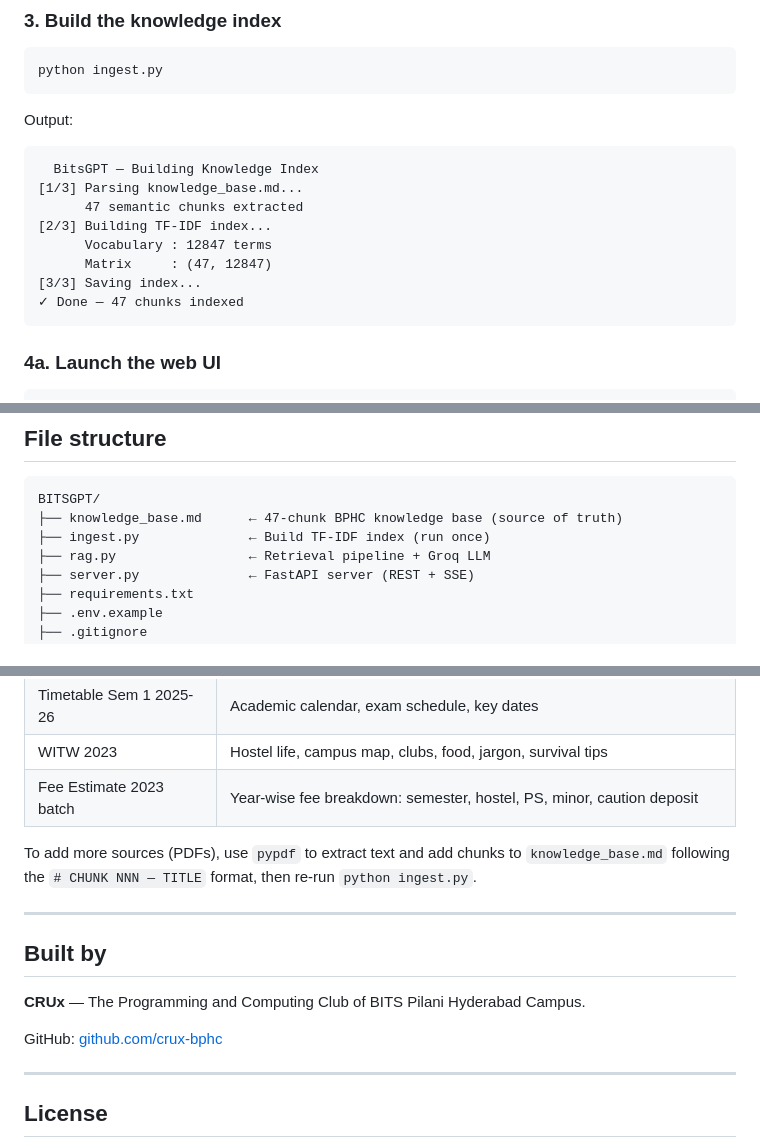
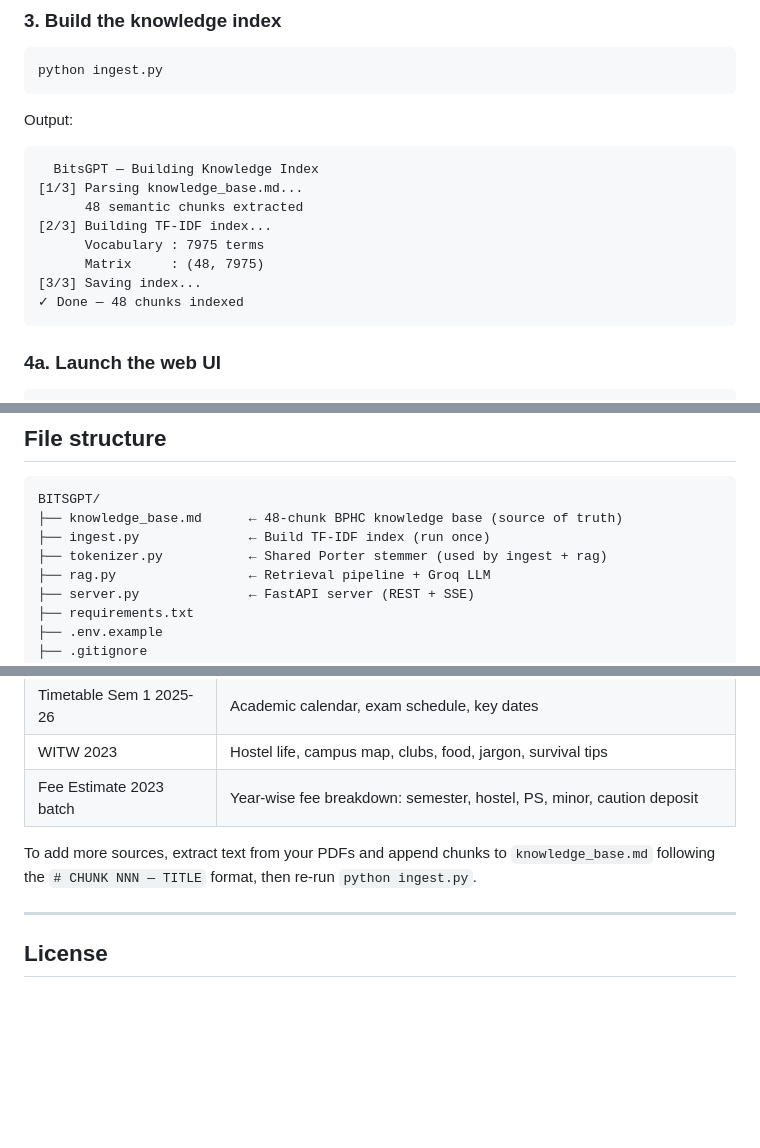
Before and after one commit to Shivansh0911/BITSGPT, a Markdown page: README.md, 3 parts joined by grey strips. GitHub-like rendering; blank space fills up the shorter version.

Commit message:
docs: update README — fix chunk/vocab counts, add tokenizer.py, remove Built By section
- 48 chunks and 7975-term vocab (was outdated 47/12847)
- Add tokenizer.py to file structure
- Remove "Built by CRUx" attribution section
- Drop pypdf reference (not in requirements)

Co-Authored-By: Claude Sonnet 4.6 <noreply@anthropic.com>

````diff
--- a/README.md
+++ b/README.md
@@ -85,12 +85,12 @@ Output:
 ```
   BitsGPT — Building Knowledge Index
 [1/3] Parsing knowledge_base.md...
-      47 semantic chunks extracted
+      48 semantic chunks extracted
 [2/3] Building TF-IDF index...
-      Vocabulary : 12847 terms
-      Matrix     : (47, 12847)
+      Vocabulary : 7975 terms
+      Matrix     : (48, 7975)
 [3/3] Saving index...
-✓ Done — 47 chunks indexed
+✓ Done — 48 chunks indexed
 ```
 
 ### 4a. Launch the web UI
@@ -156,8 +156,9 @@ Returns a list of sample questions to display in the UI.
 
 ```
 BITSGPT/
-├── knowledge_base.md      ← 47-chunk BPHC knowledge base (source of truth)
+├── knowledge_base.md      ← 48-chunk BPHC knowledge base (source of truth)
 ├── ingest.py              ← Build TF-IDF index (run once)
+├── tokenizer.py           ← Shared Porter stemmer (used by ingest + rag)
 ├── rag.py                 ← Retrieval pipeline + Groq LLM
 ├── server.py              ← FastAPI server (REST + SSE)
 ├── requirements.txt
@@ -221,15 +222,7 @@ What is the bus route from campus to the city?
 | WITW 2023 | Hostel life, campus map, clubs, food, jargon, survival tips |
 | Fee Estimate 2023 batch | Year-wise fee breakdown: semester, hostel, PS, minor, caution deposit |
 
-To add more sources (PDFs), use `pypdf` to extract text and add chunks to `knowledge_base.md` following the `# CHUNK NNN — TITLE` format, then re-run `python ingest.py`.
-
----
-
-## Built by
-
-**CRUx** — The Programming and Computing Club of BITS Pilani Hyderabad Campus.
-
-GitHub: [github.com/crux-bphc](https://github.com/crux-bphc)
+To add more sources, extract text from your PDFs and append chunks to `knowledge_base.md` following the `# CHUNK NNN — TITLE` format, then re-run `python ingest.py`.
 
 ---
 
````
Also changed, not shown: other parts of README.md (+2 -2 lines).
